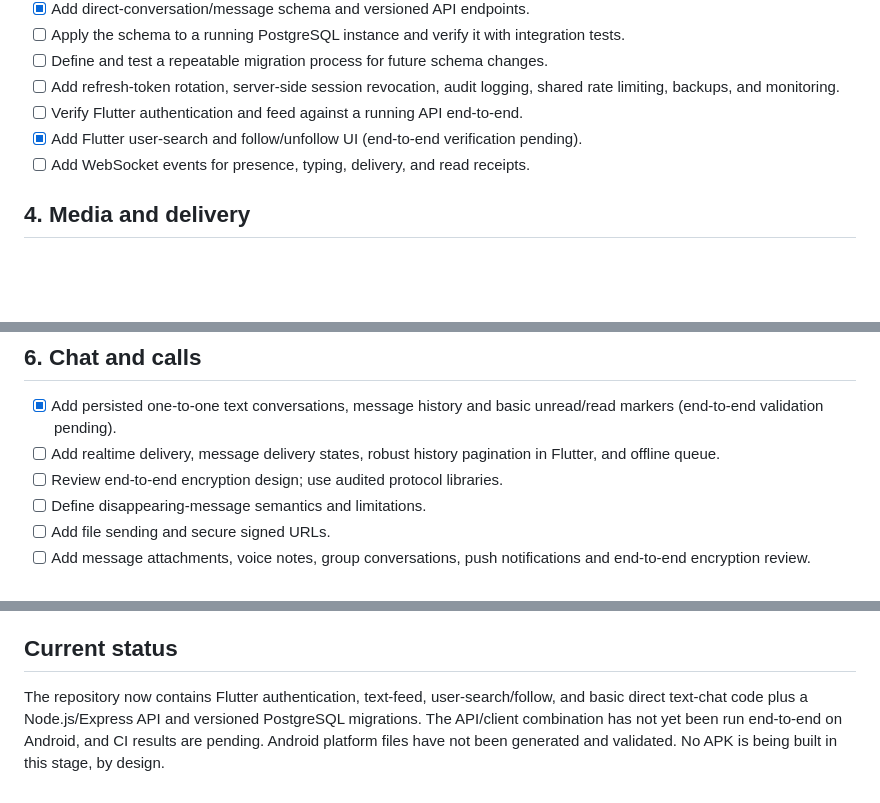
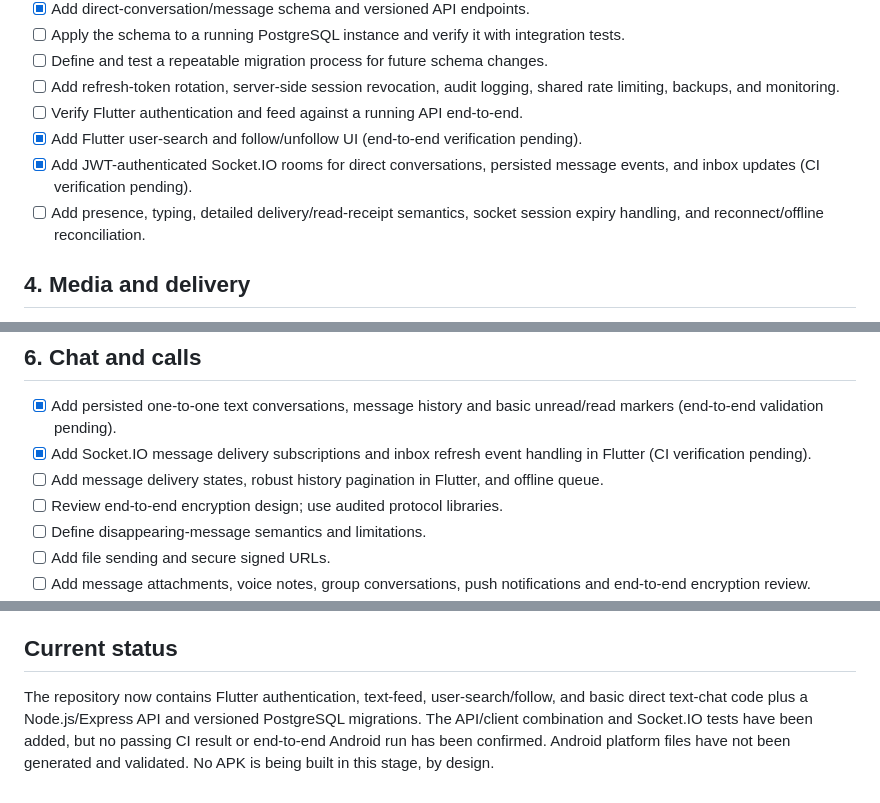
Before and after one commit to hassoun523c-debug/fayko, a Markdown page: docs/MASTER_PLAN.md, 3 parts joined by grey strips. Drawn GitHub-style; blank space fills up the shorter version.

Commit message:
docs: track websocket implementation and remaining realtime gaps

```diff
--- a/docs/MASTER_PLAN.md
+++ b/docs/MASTER_PLAN.md
@@ -46,7 +46,8 @@ Planned feature modules:
 - [ ] Add refresh-token rotation, server-side session revocation, audit logging, shared rate limiting, backups, and monitoring.
 - [ ] Verify Flutter authentication and feed against a running API end-to-end.
 - [x] Add Flutter user-search and follow/unfollow UI (end-to-end verification pending).
-- [ ] Add WebSocket events for presence, typing, delivery, and read receipts.
+- [x] Add JWT-authenticated Socket.IO rooms for direct conversations, persisted message events, and inbox updates (CI verification pending).
+- [ ] Add presence, typing, detailed delivery/read-receipt semantics, socket session expiry handling, and reconnect/offline reconciliation.
 
 ## 4. Media and delivery
 - [ ] Add object storage with private-by-default access and signed uploads/downloads.
@@ -65,7 +66,8 @@ Planned feature modules:
 
 ## 6. Chat and calls
 - [x] Add persisted one-to-one text conversations, message history and basic unread/read markers (end-to-end validation pending).
-- [ ] Add realtime delivery, message delivery states, robust history pagination in Flutter, and offline queue.
+- [x] Add Socket.IO message delivery subscriptions and inbox refresh event handling in Flutter (CI verification pending).
+- [ ] Add message delivery states, robust history pagination in Flutter, and offline queue.
 - [ ] Review end-to-end encryption design; use audited protocol libraries.
 - [ ] Define disappearing-message semantics and limitations.
 - [ ] Add file sending and secure signed URLs.
@@ -95,4 +97,4 @@ Planned feature modules:
 - [ ] iOS signing and TestFlight when an appropriate Apple build environment is available.
 
 ## Current status
-The repository now contains Flutter authentication, text-feed, user-search/follow, and basic direct text-chat code plus a Node.js/Express API and versioned PostgreSQL migrations. The API/client combination has not yet been run end-to-end on Android, and CI results are pending. Android platform files have not been generated and validated. No APK is being built in this stage, by design.
+The repository now contains Flutter authentication, text-feed, user-search/follow, and basic direct text-chat code plus a Node.js/Express API and versioned PostgreSQL migrations. The API/client combination and Socket.IO tests have been added, but no passing CI result or end-to-end Android run has been confirmed. Android platform files have not been generated and validated. No APK is being built in this stage, by design.
```
